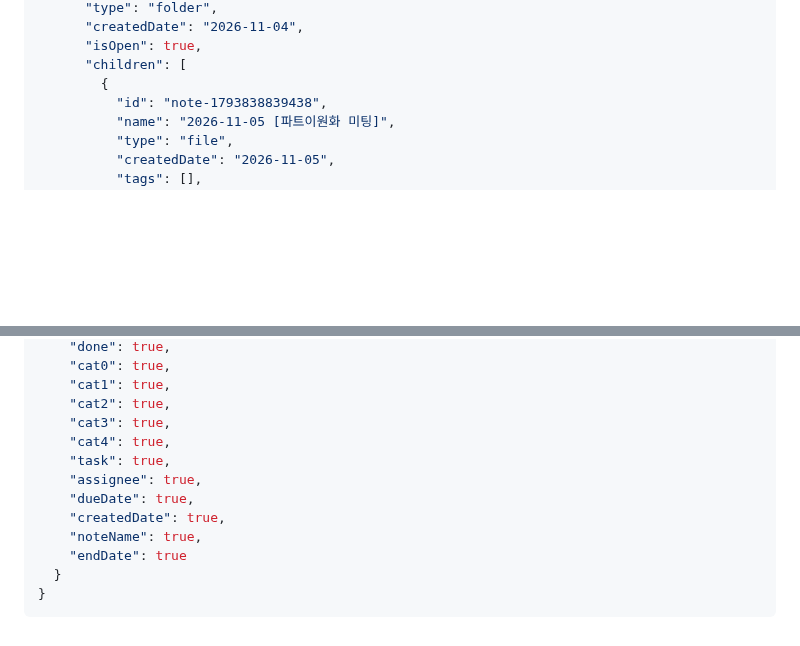
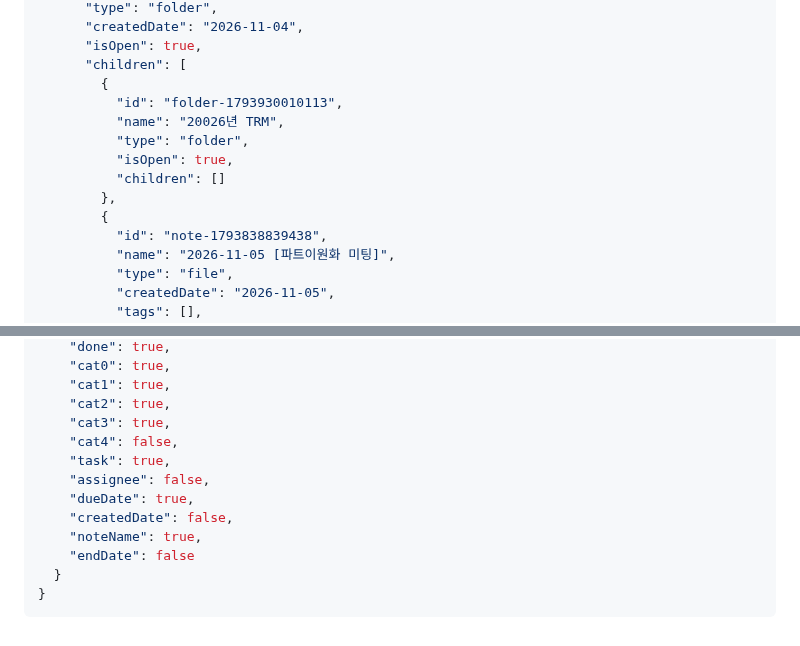
Before and after one commit to yyyy1887/yyyy1887.github.io, a Markdown page: DB.md, 2 parts joined by grey strips. GitHub-like rendering; blank space fills up the shorter version.

Commit message:
Update DB.md via My_Work_Space Web Workspace

````diff
--- a/DB.md
+++ b/DB.md
@@ -163,6 +163,13 @@
       "isOpen": true,
       "children": [
         {
+          "id": "folder-1793930010113",
+          "name": "20026년 TRM",
+          "type": "folder",
+          "isOpen": true,
+          "children": []
+        },
+        {
           "id": "note-1793838839438",
           "name": "2026-11-05 [파트이원화 미팅]",
           "type": "file",
@@ -205,13 +205,13 @@
     "cat1": true,
     "cat2": true,
     "cat3": true,
-    "cat4": true,
+    "cat4": false,
     "task": true,
-    "assignee": true,
+    "assignee": false,
     "dueDate": true,
-    "createdDate": true,
+    "createdDate": false,
     "noteName": true,
-    "endDate": true
+    "endDate": false
   }
 }
 ```
````
Also changed, not shown: other parts of DB.md (+1 -8 lines).
